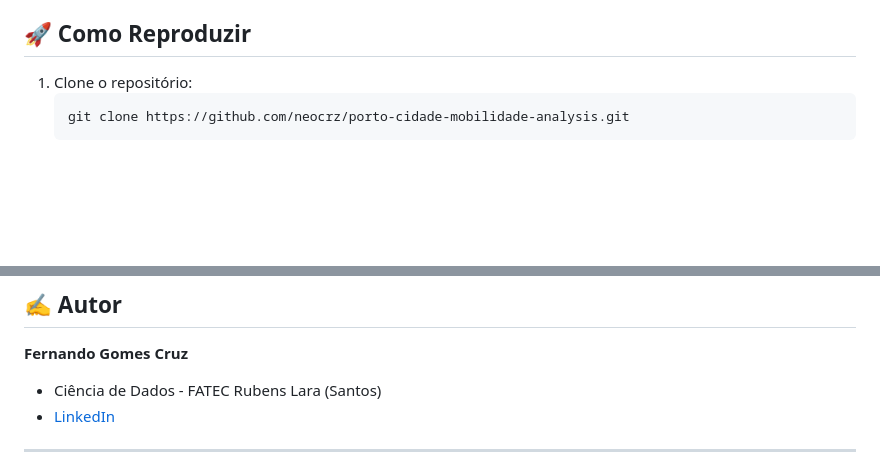
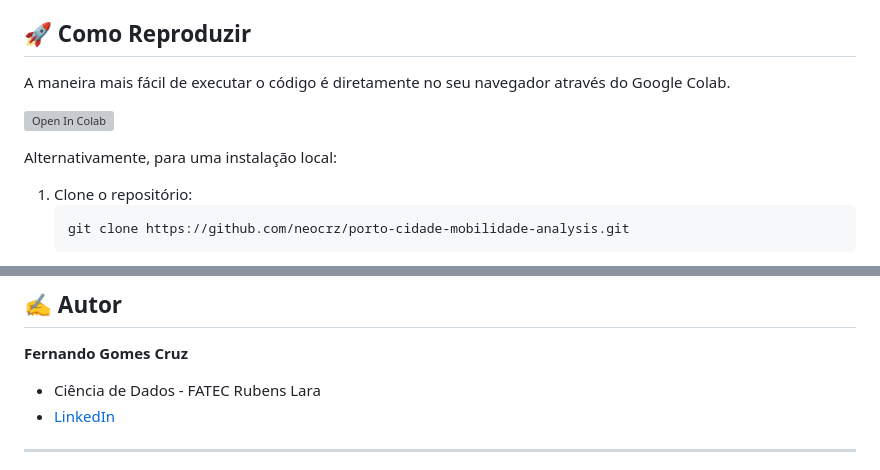
Before and after one commit to neocrz/porto-cidade-mobilidade-analysis, a Markdown page: README.md, 2 parts joined by grey strips. Drawn GitHub-style; blank space fills up the shorter version; grey boxes are pictures that could not be loaded.

````diff
--- a/README.md
+++ b/README.md
@@ -63,6 +63,11 @@ Este projeto foi possível graças a dados abertos de duas fontes governamentais
     *   `seaborn` & `matplotlib`: Visualização de dados.
 
 ## 🚀 Como Reproduzir
+A maneira mais fácil de executar o código é diretamente no seu navegador através do Google Colab.
+
+[![Open In Colab](https://colab.research.google.com/assets/colab-badge.svg)](https://colab.research.google.com/github/neocrz/porto-cidade-mobilidade-analysis/blob/main/analysis.ipynb)
+
+Alternativamente, para uma instalação local:
 
 1.  Clone o repositório:
     ```bash
@@ -84,7 +89,7 @@ Este projeto foi possível graças a dados abertos de duas fontes governamentais
 ## ✍️ Autor
 
 **Fernando Gomes Cruz**
-*   Ciência de Dados - FATEC Rubens Lara (Santos)
+*   Ciência de Dados - FATEC Rubens Lara
 *   [LinkedIn](https://www.linkedin.com/in/fegcruz/)
 
 ---
````
